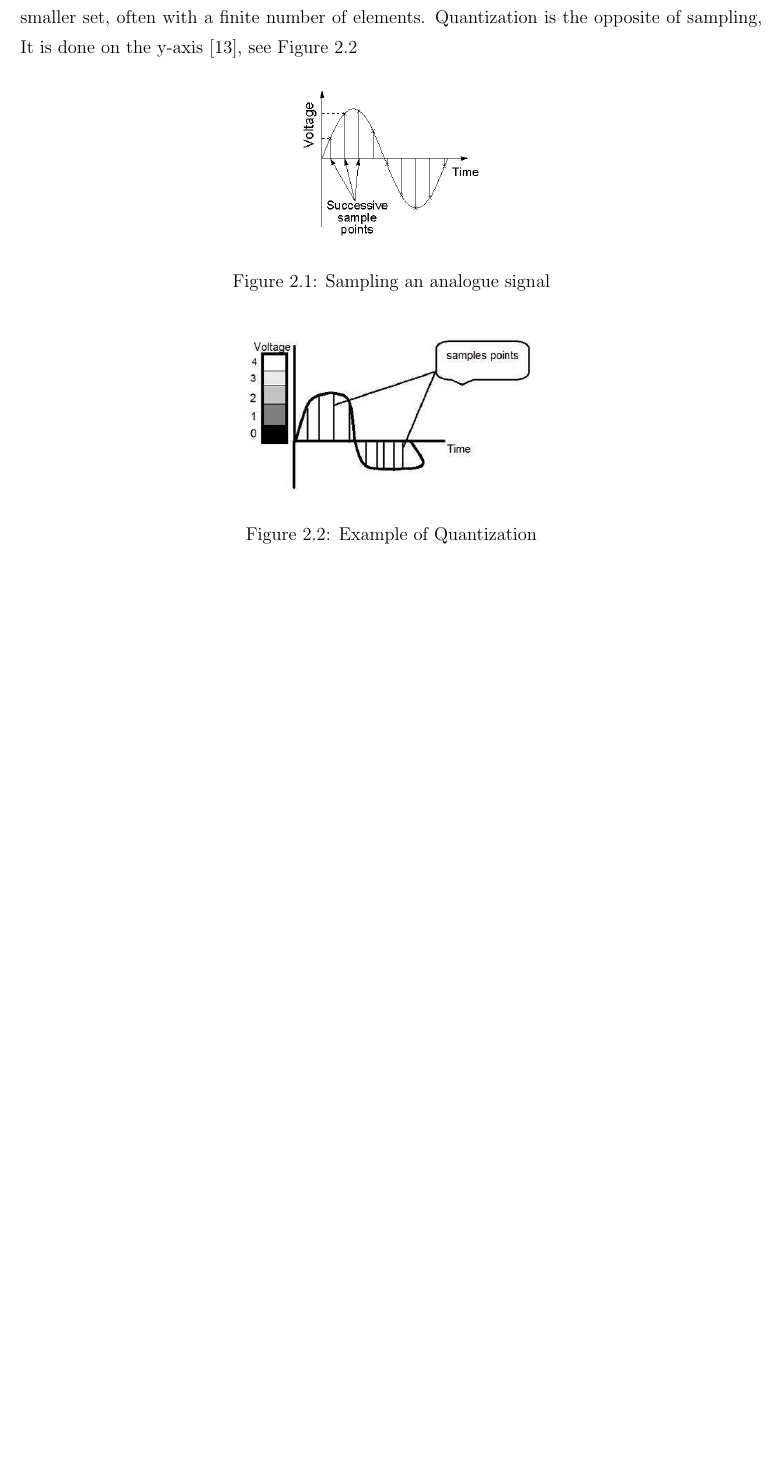
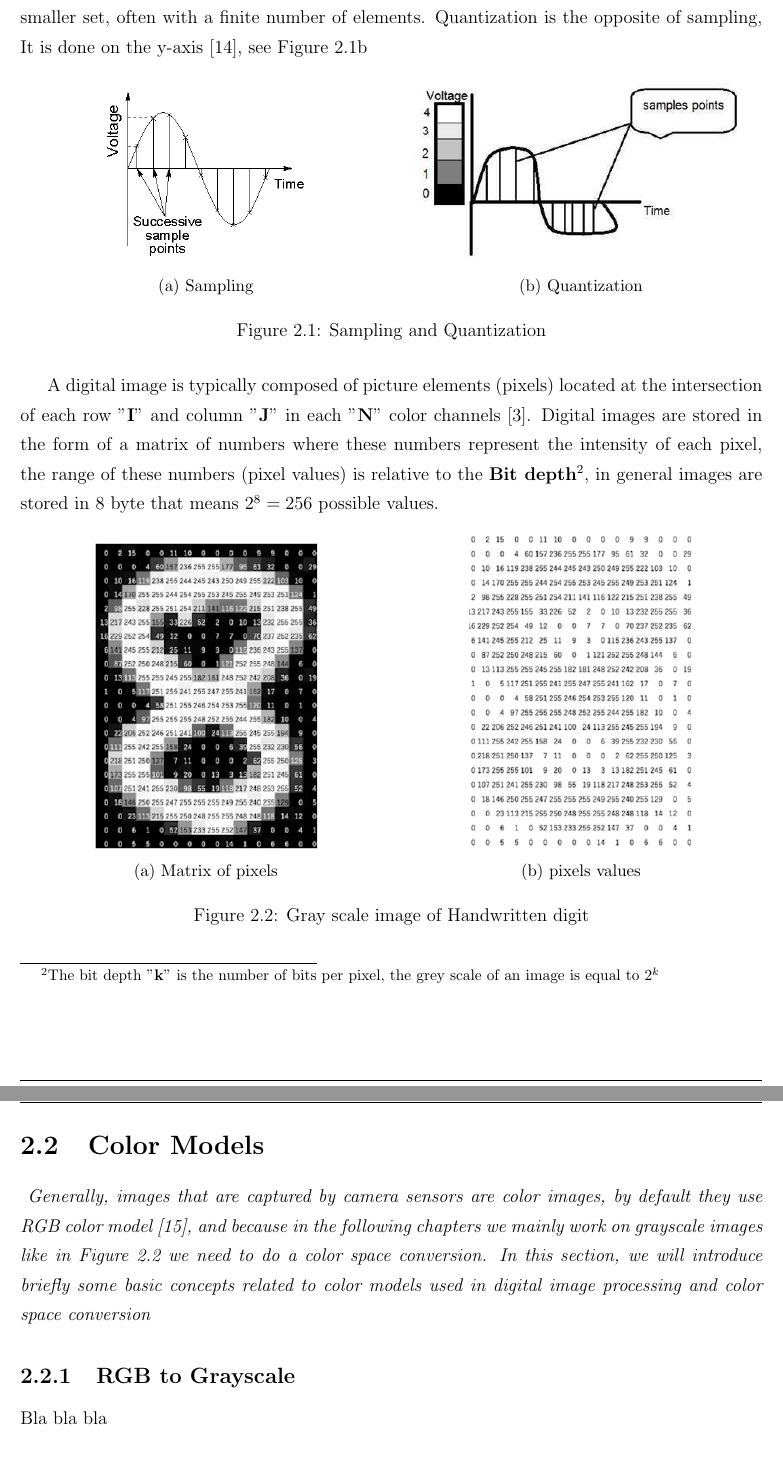
Before and after one commit to AmK-Dev1/ThesisMaster2, a LaTeX thesis (main/main.tex, which reads chapters/chapter02.tex): part of page 14 of 16 before the commit and two parts of pages 14 and 15 of 17 after it, the two joined at a grey line, cut so that both start at the same text, the shorter picture padded with empty space. Compiled offline with pdfLaTeX.

Commit message:
mars 22 11:21

```diff
--- a/chapters/chapter02.tex
+++ b/chapters/chapter02.tex
@@ -19,18 +19,50 @@ In digital image processing, Sampling is the reduction of a continuous-time sign
 \subsection{Quantization}
 Quantization is the process of mapping input values from a large set to output values in a smaller set, often with a finite number of elements. Quantization is the opposite of sampling, It is done on the y-axis \parencite{DIPViva}, see Figure \ref{fig:Quantization}
 
-
 \begin{figure}[h]
-\centering
-\includegraphics[width=0.4\textwidth]{Sampling}
-\caption{Sampling an analogue signal}
-\label{fig:Sampling}
+\begin{subfigure}{.5\textwidth}
+  \centering
+  \includegraphics[width=.9\linewidth]{Sampling}
+  \caption{Sampling}
+  \label{fig:Sampling}
+\end{subfigure}
+\begin{subfigure}{.5\textwidth}
+  \centering
+  \includegraphics[width=.9\linewidth]{Quantization}
+  \caption{Quantization}
+  \label{fig:Quantization}
+\end{subfigure}
+\caption{Sampling and Quantization}
+\label{fig:SamplingAndQuantization}
 \end{figure}
 
+A digital image is typically composed of picture elements (pixels) located at the intersection of each row "\textbf{I}" and column "\textbf{J}" in each "\textbf{N}" color channels \parencite{MinakshiKumar}.
+Digital images are stored in the form of a matrix of numbers where these numbers represent the intensity of each pixel, the range of these numbers (pixel values) is relative to the \textbf{Bit depth}\footnote{The bit depth "\textbf{k}" is the number of bits per pixel, the grey scale of an image is equal to $2^k$}, in general images are stored in 8 byte that means $2^8 = 256$ possible values.
 
-\begin{figure}[h]
-\centering
-\includegraphics[width=0.4\textwidth]{Quantization}
-\caption{Example of Quantization}
-\label{fig:Quantization}
+\begin{figure}[!h]
+\begin{subfigure}{.5\textwidth}
+  \centering
+  \includegraphics[width=.6\linewidth]{number8}
+  \caption{Matrix of pixels}
+  \label{fig:MatrixOfPixels}
+\end{subfigure}
+\begin{subfigure}{.5\textwidth}
+  \centering
+  \includegraphics[width=.6\linewidth]{matrix8}
+  \caption{pixels values}
+  \label{fig:PixelValues}
+\end{subfigure}
+\caption{Gray scale image of Handwritten digit}
+\label{fig:GrayScaleImageOfHandwrittenDigit}
 \end{figure}
+
+\section{Color Models}
+
+\emph{
+Generally, images that are captured by camera sensors are color images, by default they use RGB color model \parencite{RgbAndCameras}, and because in the following chapters we mainly work on grayscale images like in Figure \ref{fig:GrayScaleImageOfHandwrittenDigit} we need to do a color space conversion. In this section, we will introduce briefly some basic concepts related to color models used in digital image processing and color space conversion
+}
+
+\subsection{RGB to Grayscale}
+Bla bla bla
+\subsubsection{RGB to HSV}
+Bla bla bla
```
Also changed, not shown: TODO.txt (+2 -2 lines), main/main.tex (+7 -4 lines), main/references.bib (+15 -0 lines), images/matrix8.png (added), images/number8.png (added), main/main.bbl, main/main.pdf, 8 other files.
